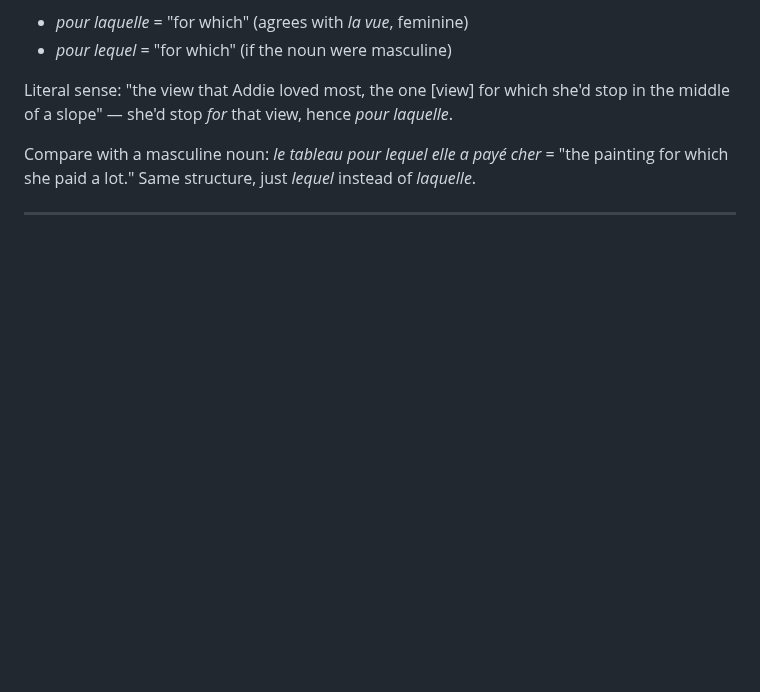
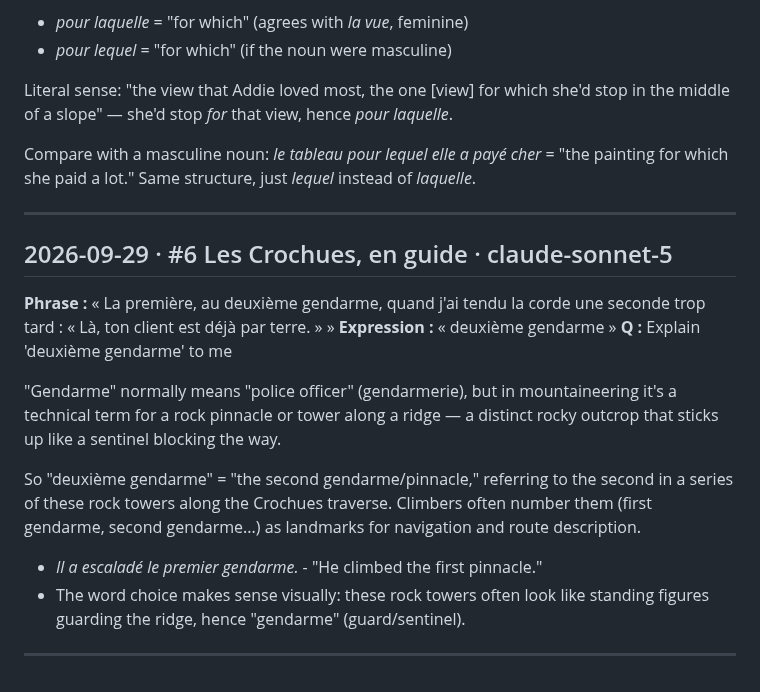
Before and after one commit to arqbca11/felix-field-notes, a Markdown page: questions.md, the part around the change. Drawn GitHub-style; blank space fills up the shorter version.

Commit message:
questions: 1 new

```diff
--- a/questions.md
+++ b/questions.md
@@ -405,3 +405,17 @@ Literal sense: "the view that Addie loved most, the one [view] for which she'd s
 Compare with a masculine noun: *le tableau pour lequel elle a payé cher* = "the painting for which she paid a lot." Same structure, just *lequel* instead of *laquelle*.
 
 ---
+
+## 2026-09-29 · #6 Les Crochues, en guide · claude-sonnet-5
+**Phrase :** « La première, au deuxième gendarme, quand j'ai tendu la corde une seconde trop tard : « Là, ton client est déjà par terre. » »
+**Expression :** « deuxième gendarme »
+**Q :** Explain 'deuxième gendarme' to me
+
+"Gendarme" normally means "police officer" (gendarmerie), but in mountaineering it's a technical term for a rock pinnacle or tower along a ridge — a distinct rocky outcrop that sticks up like a sentinel blocking the way.
+
+So "deuxième gendarme" = "the second gendarme/pinnacle," referring to the second in a series of these rock towers along the Crochues traverse. Climbers often number them (first gendarme, second gendarme...) as landmarks for navigation and route description.
+
+- *Il a escaladé le premier gendarme.* - "He climbed the first pinnacle."
+- The word choice makes sense visually: these rock towers often look like standing figures guarding the ridge, hence "gendarme" (guard/sentinel).
+
+---
```
